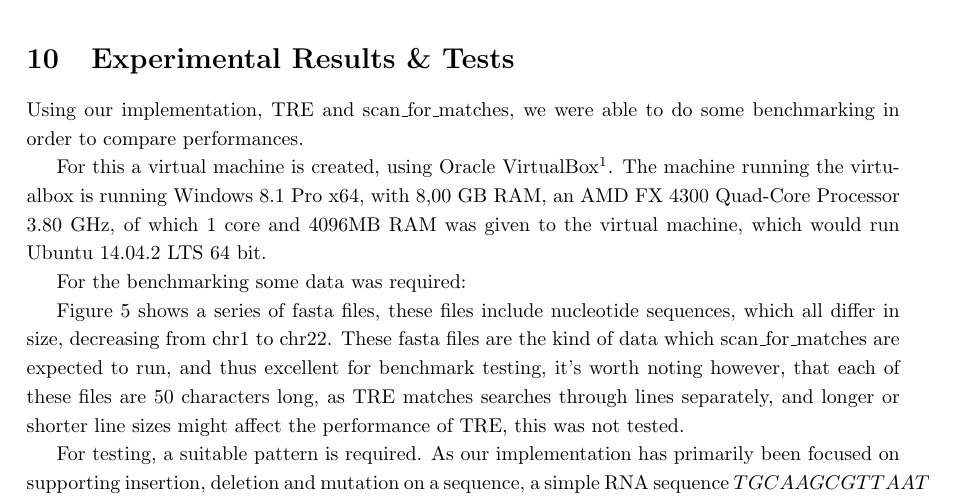
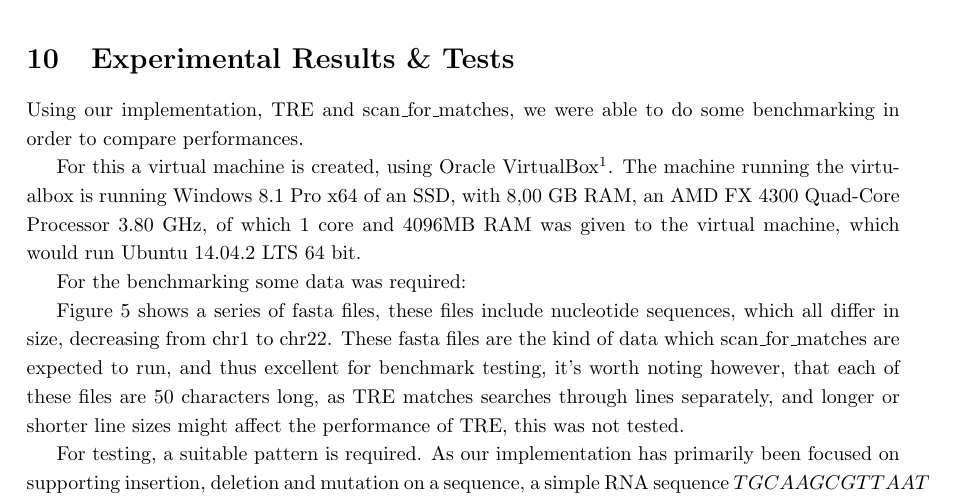
Before and after one commit to smaibom/bach_2015, a LaTeX paper (Rapport/main.tex, which reads Rapport/Benchmarking/bench.tex): part of page 15 of 19, cut so that both start at the same text. Compiled offline with pdfLaTeX.

Commit message:
with SSD

```diff
--- a/Rapport/Benchmarking/bench.tex
+++ b/Rapport/Benchmarking/bench.tex
@@ -1,7 +1,7 @@
 \section{Experimental Results \& Tests}
 Using our implementation, TRE and scan\_for\_matches, we were able to do some benchmarking in order to compare performances.
 
-For this a virtual machine is created, using Oracle VirtualBox\footnote{virtualbox.org}. The machine running the virtualbox is running Windows 8.1 Pro x64, with 8,00 GB RAM, an AMD FX 4300 Quad-Core Processor 3.80 GHz, of which 1 core and 4096MB RAM was given to the virtual machine, which would run Ubuntu 14.04.2 LTS 64 bit.
+For this a virtual machine is created, using Oracle VirtualBox\footnote{virtualbox.org}. The machine running the virtualbox is running Windows 8.1 Pro x64 of an SSD, with 8,00 GB RAM, an AMD FX 4300 Quad-Core Processor 3.80 GHz, of which 1 core and 4096MB RAM was given to the virtual machine, which would run Ubuntu 14.04.2 LTS 64 bit.
 
 For the benchmarking some data was required:
 \begin{figure}[h!]
```
